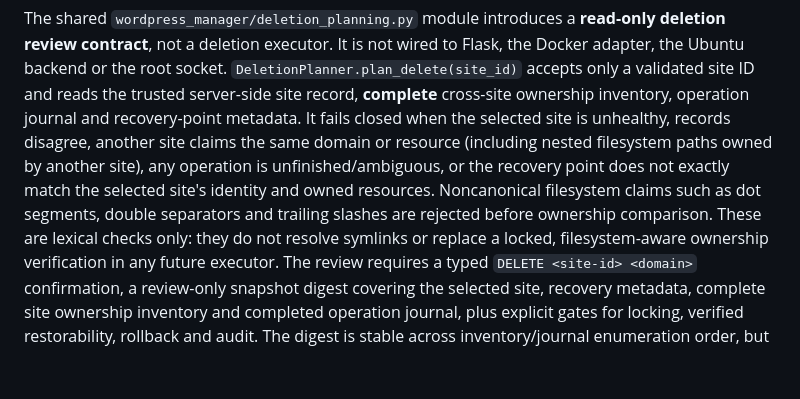
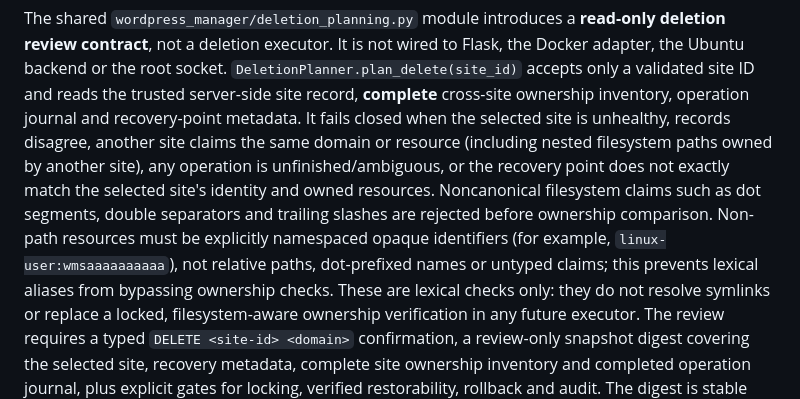
Before and after one commit to JakeMcilvenna/wordpress-manager, a Markdown page: docs/WEBSITE_BACKENDS.md, the part around the change. Rendered like a GitHub page; blank space fills up the shorter version.

Commit message:
docs: clarify deletion resource ownership identifier contract

```diff
--- a/docs/WEBSITE_BACKENDS.md
+++ b/docs/WEBSITE_BACKENDS.md
@@ -179,7 +179,10 @@ the same domain or resource (including nested filesystem paths owned by
 another site), any operation is unfinished/ambiguous, or the recovery point
 does not exactly match the selected site's identity and owned resources.
 Noncanonical filesystem claims such as dot segments, double separators and
-trailing slashes are rejected before ownership comparison. These are lexical
+trailing slashes are rejected before ownership comparison. Non-path resources
+must be explicitly namespaced opaque identifiers (for example,
+`linux-user:wmsaaaaaaaaaa`), not relative paths, dot-prefixed names or
+untyped claims; this prevents lexical aliases from bypassing ownership checks. These are lexical
 checks only: they do not resolve symlinks or replace a locked, filesystem-aware
 ownership verification in any future executor. The review requires a typed `DELETE <site-id> <domain>`
 confirmation, a review-only snapshot digest covering the selected site, recovery
```
